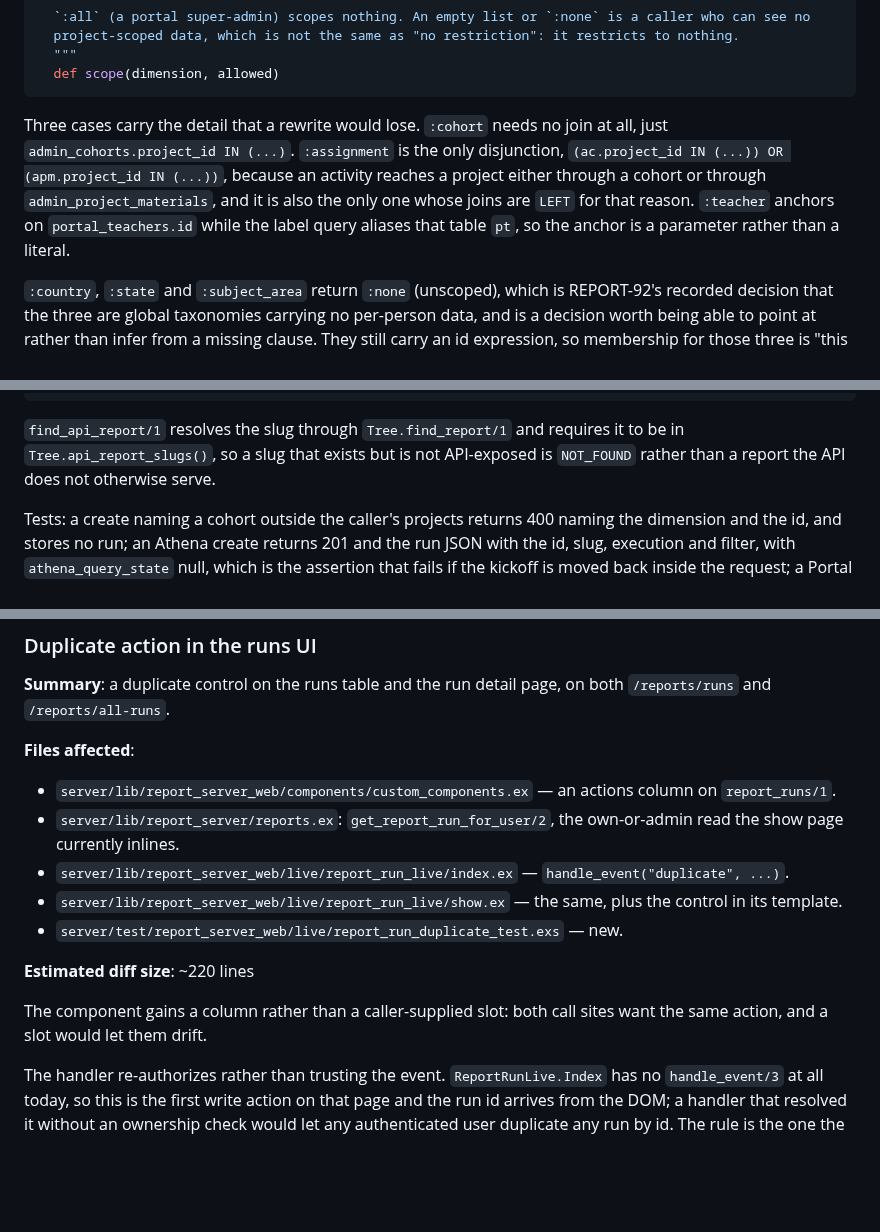
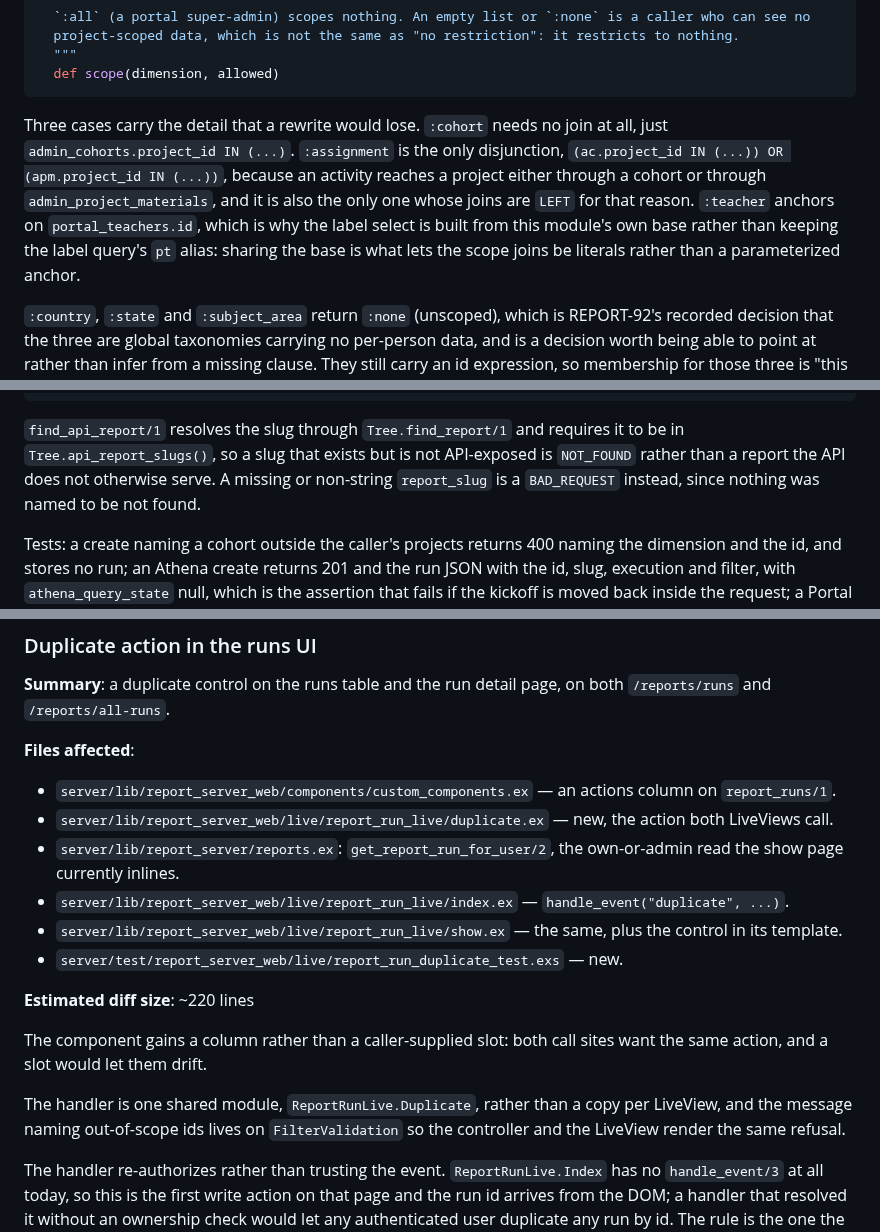
Before and after one commit to concord-consortium/report-service, a Markdown page: specs/REPORT-93-create-and-duplicate-report-runs/implementation.md, 3 parts joined by grey strips. Rendered like a GitHub page; blank space fills up the shorter version.

````diff
--- a/specs/REPORT-93-create-and-duplicate-report-runs/implementation.md
+++ b/specs/REPORT-93-create-and-duplicate-report-runs/implementation.md
@@ -145,7 +145,7 @@ The id expression is nine primary keys and one synthesized value: `state` is `CO
   def scope(dimension, allowed)
 ```
 
-Three cases carry the detail that a rewrite would lose. `:cohort` needs no join at all, just `admin_cohorts.project_id IN (...)`. `:assignment` is the only disjunction, `(ac.project_id IN (...)) OR (apm.project_id IN (...))`, because an activity reaches a project either through a cohort or through `admin_project_materials`, and it is also the only one whose joins are `LEFT` for that reason. `:teacher` anchors on `portal_teachers.id` while the label query aliases that table `pt`, so the anchor is a parameter rather than a literal.
+Three cases carry the detail that a rewrite would lose. `:cohort` needs no join at all, just `admin_cohorts.project_id IN (...)`. `:assignment` is the only disjunction, `(ac.project_id IN (...)) OR (apm.project_id IN (...))`, because an activity reaches a project either through a cohort or through `admin_project_materials`, and it is also the only one whose joins are `LEFT` for that reason. `:teacher` anchors on `portal_teachers.id`, which is why the label select is built from this module's own base rather than keeping the label query's `pt` alias: sharing the base is what lets the scope joins be literals rather than a parameterized anchor.
 
 `:country`, `:state` and `:subject_area` return `:none` (unscoped), which is REPORT-92's recorded decision that the three are global taxonomies carrying no per-person data, and is a decision worth being able to point at rather than infer from a missing clause. They still carry an id expression, so membership for those three is "this id exists" rather than "no check at all".
 
@@ -462,7 +466,7 @@ The route goes above `get "/reports/:id"`, since `POST` and `GET` do not collide
   end
 ```
 
-`find_api_report/1` resolves the slug through `Tree.find_report/1` and requires it to be in `Tree.api_report_slugs()`, so a slug that exists but is not API-exposed is `NOT_FOUND` rather than a report the API does not otherwise serve.
+`find_api_report/1` resolves the slug through `Tree.find_report/1` and requires it to be in `Tree.api_report_slugs()`, so a slug that exists but is not API-exposed is `NOT_FOUND` rather than a report the API does not otherwise serve. A missing or non-string `report_slug` is a `BAD_REQUEST` instead, since nothing was named to be not found.
 
 Tests: a create naming a cohort outside the caller's projects returns 400 naming the dimension and the id, and stores no run; an Athena create returns 201 and the run JSON with the id, slug, execution and filter, with `athena_query_state` null, which is the assertion that fails if the kickoff is moved back inside the request; a Portal create returns 201; an unknown slug and a non-API slug both return 404 with the same body; a malformed `report_filter` returns 400 with the parser's message; a missing `report_slug` returns 400; an unauthenticated request returns 401; `hide_names` is true in the response for a non-admin who sent false; the created run appears in `GET /api/v1/reports` for its owner and not for another user.
 
@@ -530,6 +534,7 @@ Tests: an Athena duplicate returns 201 and a new id; the new run's `report_filte
 
 **Files affected**:
 - `server/lib/report_server_web/components/custom_components.ex` — an actions column on `report_runs/1`.
+- `server/lib/report_server_web/live/report_run_live/duplicate.ex` — new, the action both LiveViews call.
 - `server/lib/report_server/reports.ex`: `get_report_run_for_user/2`, the own-or-admin read the show page currently inlines.
 - `server/lib/report_server_web/live/report_run_live/index.ex` — `handle_event("duplicate", ...)`.
 - `server/lib/report_server_web/live/report_run_live/show.ex` — the same, plus the control in its template.
@@ -538,6 +543,8 @@ Tests: an Athena duplicate returns 201 and a new id; the new run's `report_filte
 **Estimated diff size**: ~220 lines
 
 The component gains a column rather than a caller-supplied slot: both call sites want the same action, and a slot would let them drift.
+
+The handler is one shared module, `ReportRunLive.Duplicate`, rather than a copy per LiveView, and the message naming out-of-scope ids lives on `FilterValidation` so the controller and the LiveView render the same refusal.
 
 The handler re-authorizes rather than trusting the event. `ReportRunLive.Index` has no `handle_event/3` at all today, so this is the first write action on that page and the run id arrives from the DOM; a handler that resolved it without an ownership check would let any authenticated user duplicate any run by id. The rule is the one the run page already applies, `report_run.user_id == user.id || user.portal_is_admin` (`report_run_live/show.ex:36`), lifted to `Reports.get_report_run_for_user/2` so both LiveViews and the component call one predicate instead of the show page having its own.
 
````
Also changed, not shown: other parts of specs/REPORT-93-create-and-duplicate-report-runs/implementation.md (+13 -7 lines), specs/REPORT-92-filter-option-discovery-api.md (+0 -1 lines).
